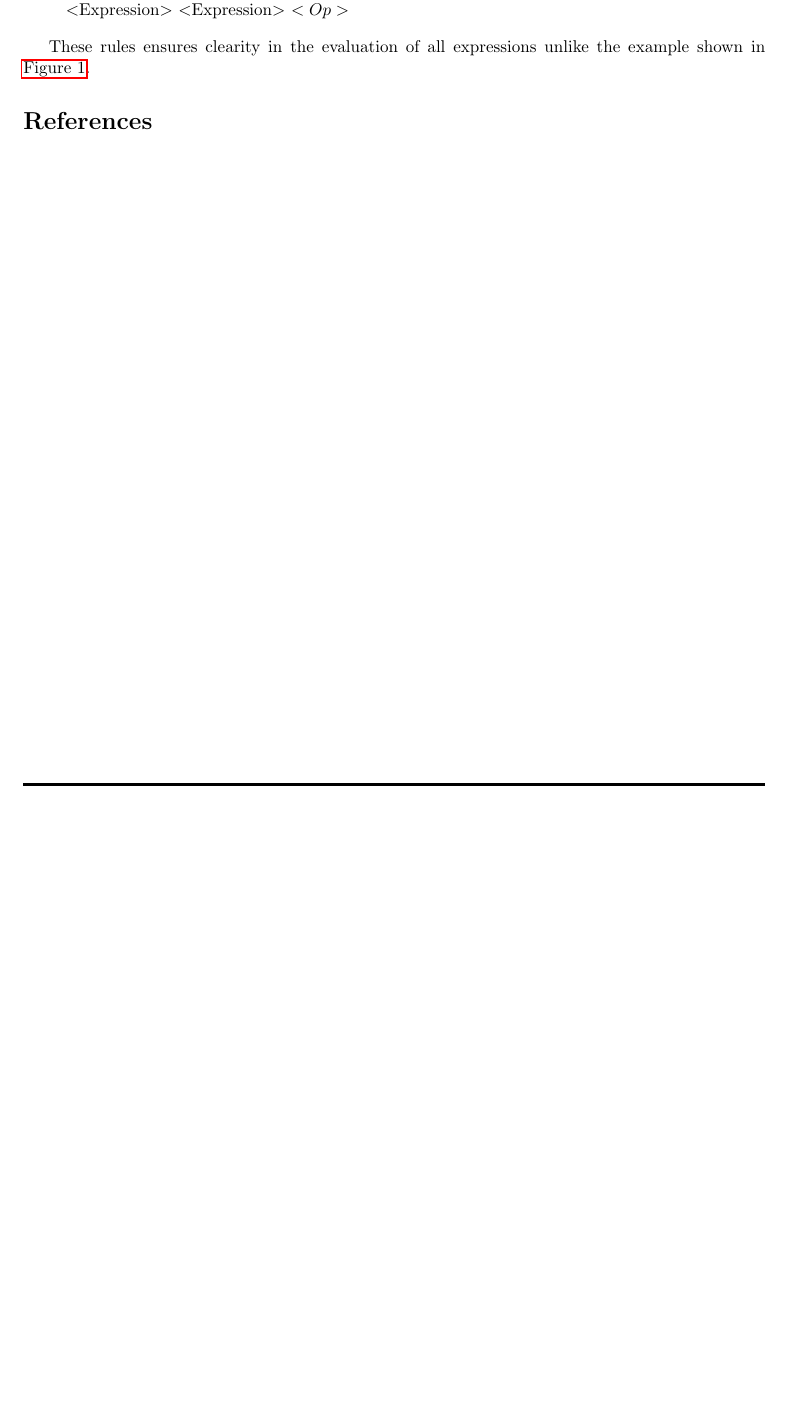
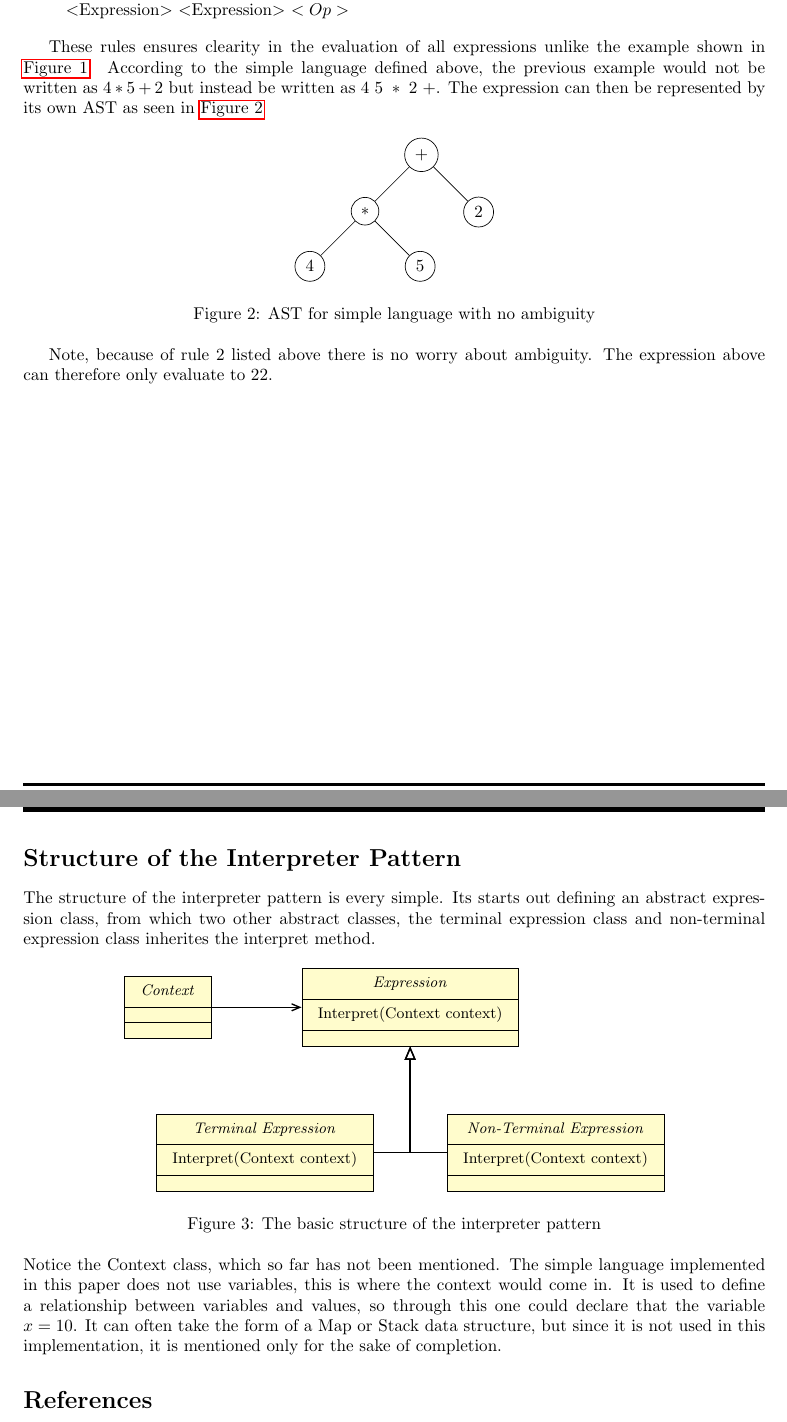
Before and after one commit to UniquesKernel/InterpreterPattern, a LaTeX document (Report/InterpreterPattern.tex, which reads Report/00-DocumentSettings/Preamble.tex, Report/02-Body/Structure.tex, Report/02-Body/TheSemanticsOfTheLanguage.tex): part of page 5 of 5 before the commit and two parts of pages 5 and 6 of 6 after it, the two joined at a grey line, cut so that both start at the same text, the shorter picture padded with empty space. Compiled offline with pdfLaTeX.

Commit message:
Added a section beginning to explain the structure of the Interpreter pattern

```diff
--- a/Report/00-DocumentSettings/Preamble.tex
+++ b/Report/00-DocumentSettings/Preamble.tex
@@ -24,6 +24,7 @@
 
 % Tikz Libraries
   \usetikzlibrary{arrows.meta}
+  \usetikzlibrary{positioning}
   \usetikzlibrary{automata}
   \usetikzlibrary{backgrounds}
   \usetikzlibrary{calc}
--- /dev/null
+++ b/Report/02-Body/Structure.tex
@@ -0,0 +1,37 @@
+\section{Structure of the Interpreter Pattern}
+
+The structure of the interpreter pattern is every simple.
+Its starts out defining an abstract expression class, from which
+two other abstract classes, the terminal expression class and non-terminal
+expression class inherites the interpret method.
+
+\begin{figure}[h]
+  \centering
+  \begin{tikzpicture}
+
+    \umlclass[type=abstract, x = -5]{Context}{}{}
+    \umlclass[type=abstract]{Expression}
+    {Interpret(Context context)}{}
+
+    \umlclass[type=abstract, x = -3, y = -3]{Terminal Expression}
+    {Interpret(Context context)}{}
+
+    \umlclass[type=abstract, x = 3, y = -3]{Non-Terminal Expression}
+    {Interpret(Context context)}{}
+
+    \umluniassoc[thick]{Context}{Expression}
+    \umlinherit[thick, geometry=-|]{Terminal Expression}{Expression}
+    \umlinherit[thick, geometry=-|]{Non-Terminal Expression}{Expression}
+
+  \end{tikzpicture}
+  \caption{The basic structure of the interpreter pattern}%
+  \label{fig:basic_interpreter_structure}
+\end{figure}
+
+\noindent Notice the Context class, which so far has not been mentioned. The simple
+language implemented in this paper does not use variables, this is
+where the context would come in. It is used to define a relationship between
+variables and values, so through this one could declare that the variable
+$ x = 10 $. It can often take the form of a Map or Stack data structure, but
+since it is not used in this implementation, it is mentioned only for the sake
+of completion.
--- a/Report/02-Body/TheSemanticsOfTheLanguage.tex
+++ b/Report/02-Body/TheSemanticsOfTheLanguage.tex
@@ -19,4 +19,26 @@ in a simple way.
 \end{enumerate}
 
 These rules ensures clearity in the evaluation of all expressions unlike the
-example shown in \autoref{fig:AST_Ambiguity}.
+example shown in \autoref{fig:AST_Ambiguity}. According to the simple language
+defined above, the previous example would not be written as $ 4 * 5 + 2 $
+but instead be written as $ 4\ 5\ *\ 2\ + $. The expression can then be represented
+by its own AST as seen in \autoref{fig:Non_Ambigous_AST}
+
+\begin{figure}[h]
+  \centering
+  \tikzstyle{ASTNode} = [draw, circle]
+  \begin{tikzpicture}[node distance = 1cm, edge/.style={link}]
+    \node[ASTNode] (root) {$+$};
+    \node[ASTNode] (left) [below left = of root] {$*$} edge (root);
+    \node[ASTNode] (right) [below right = of root] {$2$} edge (root);
+    \node[ASTNode] (left-left) [below left = of left] {$4$} edge (left);
+    \node[ASTNode] (left-right) [below right = of left] {$5$} edge (left);
+  \end{tikzpicture}
+  \caption{AST for simple language with no ambiguity}%
+  \label{fig:Non_Ambigous_AST}
+\end{figure}
+
+Note, because of rule 2 listed above there is no worry about ambiguity. The
+expression above can therefore only evaluate to 22.
+
+\newpage
```
Also changed, not shown: Report/02-Body/AST.tex (+8 -9 lines), Report/02-Body/Body.tex (+1 -0 lines), Report/02-Body/Expression.tex (+3 -4 lines), Report/InterpreterPattern.bbl (added).
